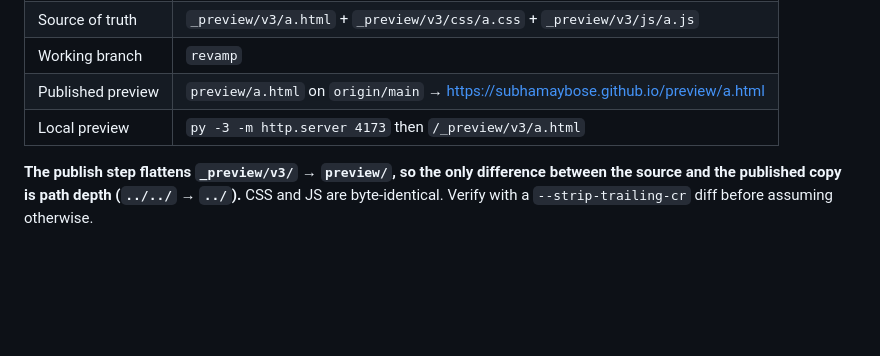
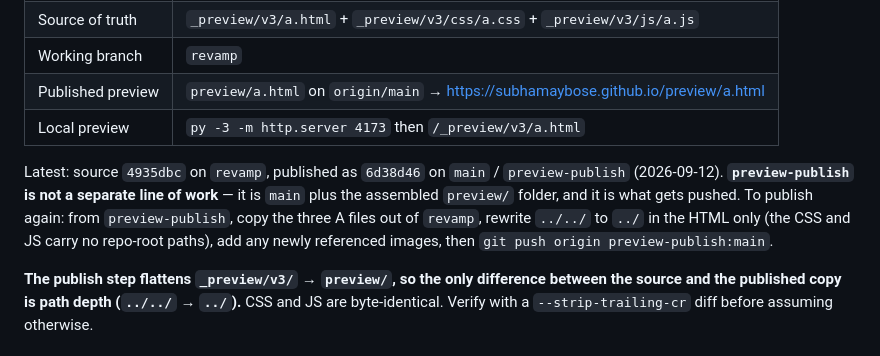
Before and after one commit to subhamaybose/subhamaybose.github.io, a Markdown page: RESUME_HERE.md, the part around the change. GitHub-like rendering; blank space fills up the shorter version.

Commit message:
Record the publish flow and the shipped commit pair in RESUME_HERE

```diff
--- a/RESUME_HERE.md
+++ b/RESUME_HERE.md
@@ -18,6 +18,13 @@ may touch them. A is the only line of work from here.
 | Working branch | `revamp` |
 | Published preview | `preview/a.html` on `origin/main` → https://subhamaybose.github.io/preview/a.html |
 | Local preview | `py -3 -m http.server 4173` then `/_preview/v3/a.html` |
+
+Latest: source `4935dbc` on `revamp`, published as `6d38d46` on `main` /
+`preview-publish` (2026-09-12). **`preview-publish` is not a separate line of work** —
+it is `main` plus the assembled `preview/` folder, and it is what gets pushed.
+To publish again: from `preview-publish`, copy the three A files out of `revamp`,
+rewrite `../../` to `../` in the HTML only (the CSS and JS carry no repo-root paths),
+add any newly referenced images, then `git push origin preview-publish:main`.
 
 **The publish step flattens `_preview/v3/` → `preview/`, so the only difference between
 the source and the published copy is path depth (`../../` → `../`).** CSS and JS are
```
